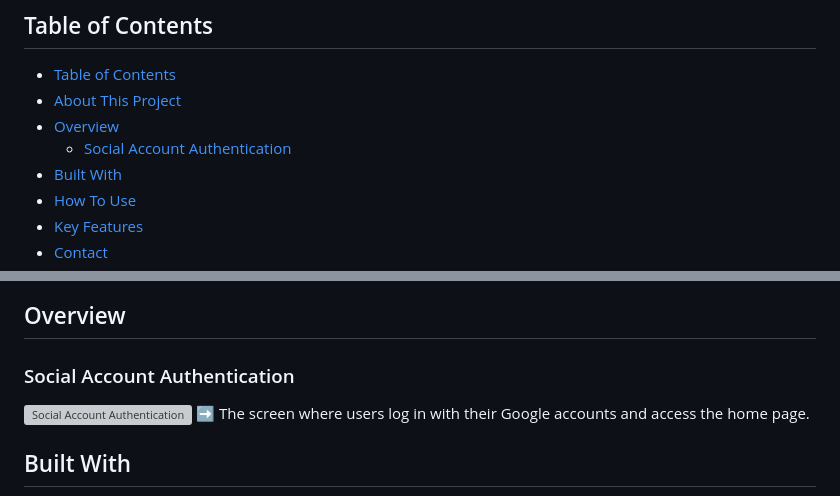
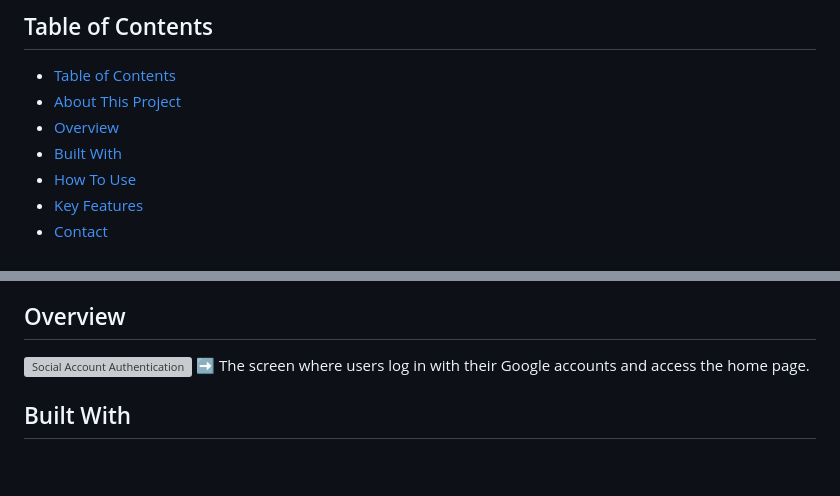
Before and after one commit to Umit8098/Proj_Auth_Dj_Allauth_Google_Official_doc_CH-11_V.02, a Markdown page: Readme.md, 2 parts joined by grey strips. GitHub-like rendering; blank space fills up the shorter version; grey boxes are pictures that could not be loaded.

Commit message:
readme polish

```diff
--- a/Readme.md
+++ b/Readme.md
@@ -21,7 +21,6 @@ Django Allauth
 - [Table of Contents](#table-of-contents)
 - [About This Project](#about-this-project)
 - [Overview](#overview)
-  - [Social Account Authentication](#social-account-authentication)
 - [Built With](#built-with)
 - [How To Use](#how-to-use)
 - [Key Features](#key-features)
@@ -42,7 +41,6 @@ Its main features are:
 
 ## Overview
 
-### Social Account Authentication
 <!-- ![screenshot](project_screenshot/Social_Account_Auth_App.gif) -->
 <img src="project_screenshot/Social_Account_Auth_App.gif" alt="Social Account Authentication" width="400"/>
 ➡ The screen where users log in with their Google accounts and access the home page.
```
